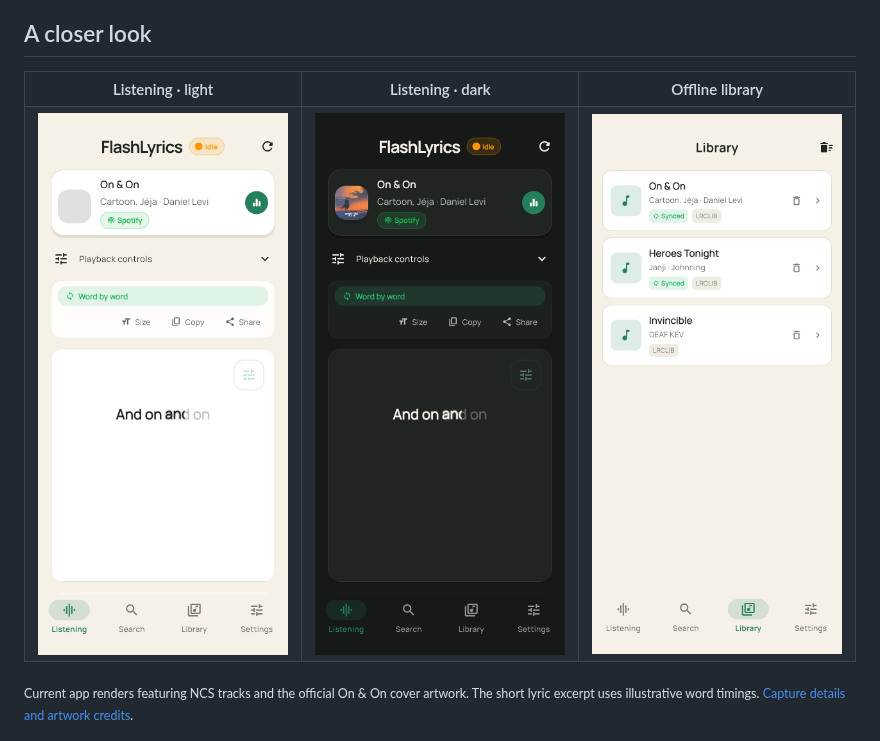
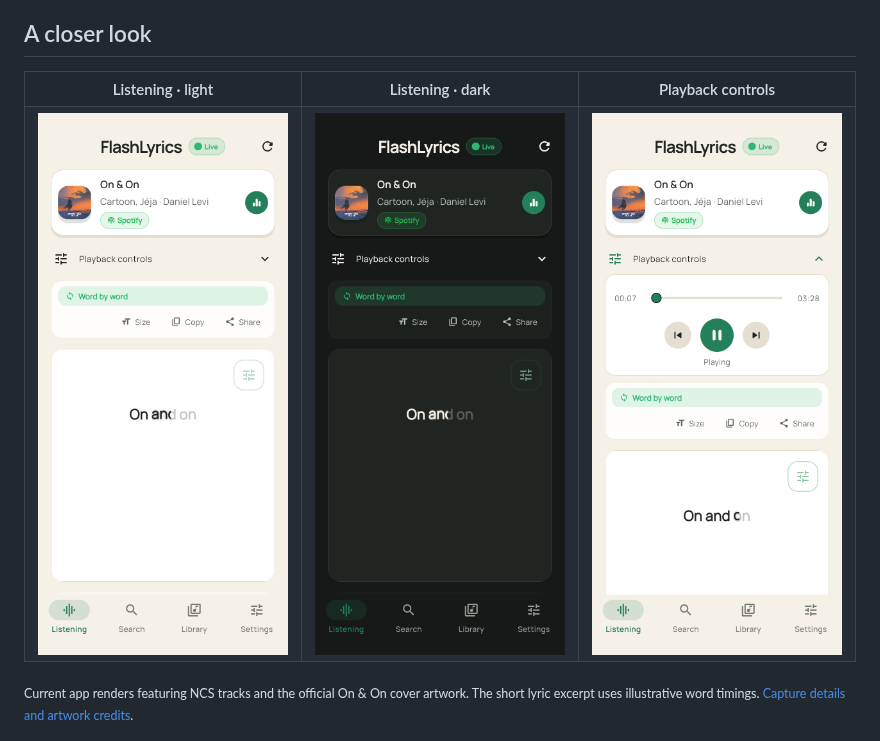
Before and after one commit to Avaneesh-Inamdar/FlashLyrics, a Markdown page: README.md, the part around the change. Rendered like a GitHub page; pictures changed too: docs/screenshots/listening-dark-v2.png (added), docs/screenshots/listening-light-v2.png (added), docs/screenshots/playback-light-v2.png (added).

```diff
--- a/README.md
+++ b/README.md
@@ -27,11 +27,11 @@ FlashLyrics reads the track information shared by your music player and finds th
 ## A closer look
 
 <table>
-  <tr><th>Listening · light</th><th>Listening · dark</th><th>Offline library</th></tr>
+  <tr><th>Listening · light</th><th>Listening · dark</th><th>Playback controls</th></tr>
   <tr>
-    <td><img src="docs/screenshots/listening-light.png" alt="Current light theme with compact song card and word-by-word lyrics" width="260" /></td>
-    <td><img src="docs/screenshots/listening-dark.png" alt="Current dark theme with progressive word highlighting" width="260" /></td>
-    <td><img src="docs/screenshots/library-light.png" alt="Saved lyrics in the current offline library" width="260" /></td>
+    <td><img src="docs/screenshots/listening-light-v2.png" alt="Active playback in light theme with official On & On cover art" width="260" /></td>
+    <td><img src="docs/screenshots/listening-dark-v2.png" alt="Active playback in dark theme with official On & On cover art" width="260" /></td>
+    <td><img src="docs/screenshots/playback-light-v2.png" alt="Expanded playback controls with official On & On cover art" width="260" /></td>
   </tr>
 </table>
 
```
Also changed, not shown: docs/screenshots/README.md (+1 -1 lines), docs/screenshots/playback-dark-v2.png (added), 1 other file.
